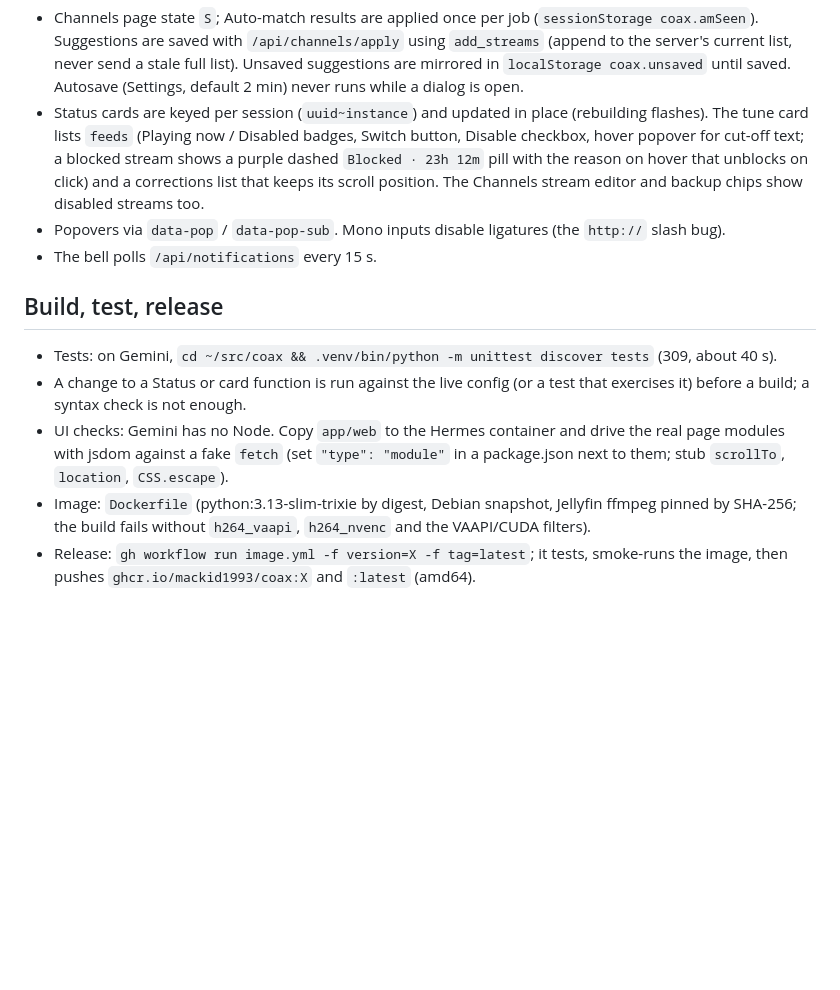
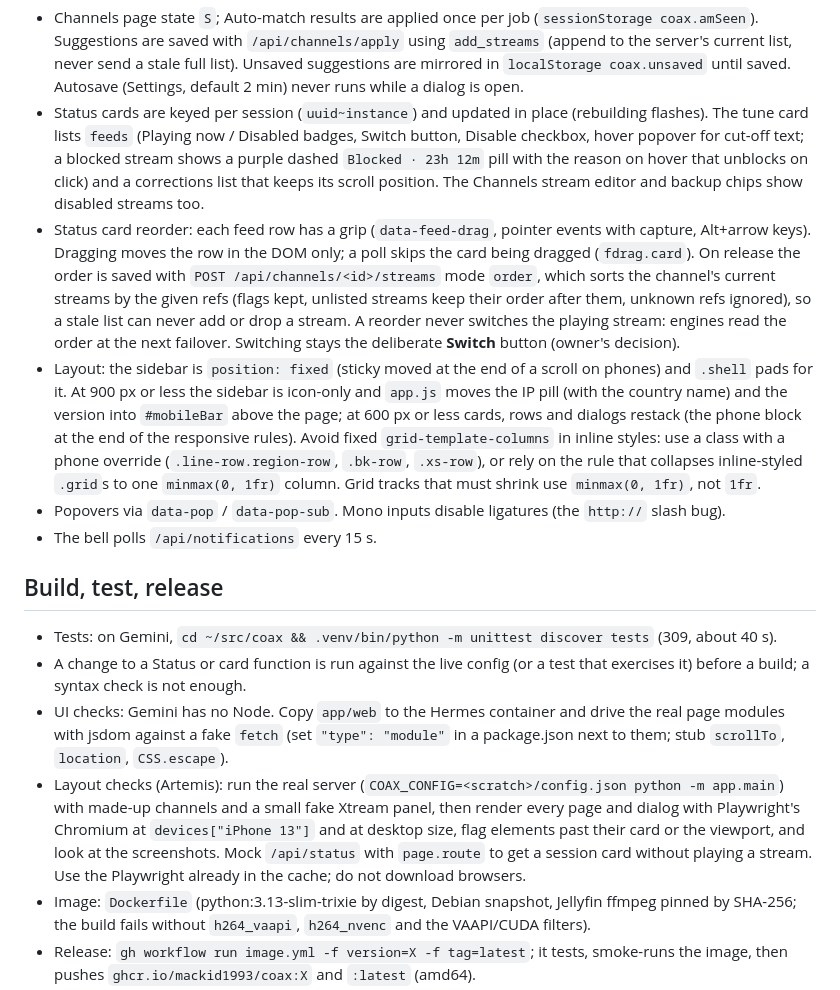
Before and after one commit to mackid1993/coax, a Markdown page: AGENTS.md, the part around the change. GitHub-like rendering; blank space fills up the shorter version.

Commit message:
Docs: AGENTS.md and CLAUDE.md for 1.0.6-2 and 1.0.6-3 (phone layout, fixed sidebar, Status card reorder that never switches, the streams order mode, how to render UI changes at phone size)

```diff
--- a/AGENTS.md
+++ b/AGENTS.md
@@ -284,6 +284,19 @@ No framework, no build. `app.js` routes `#/<page>` and lazy-imports `pages/*.js`
   cut-off text; a blocked stream shows a purple dashed `Blocked · 23h 12m` pill with the reason on hover that
   unblocks on click) and a corrections list that keeps its scroll position. The Channels stream editor and
   backup chips show disabled streams too.
+- Status card reorder: each feed row has a grip (`data-feed-drag`, pointer events with capture, Alt+arrow
+  keys). Dragging moves the row in the DOM only; a poll skips the card being dragged (`fdrag.card`). On release
+  the order is saved with `POST /api/channels/<id>/streams` mode `order`, which sorts the channel's current
+  streams by the given refs (flags kept, unlisted streams keep their order after them, unknown refs ignored),
+  so a stale list can never add or drop a stream. A reorder never switches the playing stream: engines read
+  the order at the next failover. Switching stays the deliberate **Switch** button (owner's decision).
+- Layout: the sidebar is `position: fixed` (sticky moved at the end of a scroll on phones) and `.shell` pads
+  for it. At 900 px or less the sidebar is icon-only and `app.js` moves the IP pill (with the country name) and
+  the version into `#mobileBar` above the page; at 600 px or less cards, rows and dialogs restack (the phone
+  block at the end of the responsive rules). Avoid fixed `grid-template-columns` in inline styles: use a class
+  with a phone override (`.line-row.region-row`, `.bk-row`, `.xs-row`), or rely on the rule that collapses
+  inline-styled `.grid`s to one `minmax(0, 1fr)` column. Grid tracks that must shrink use `minmax(0, 1fr)`,
+  not `1fr`.
 - Popovers via `data-pop` / `data-pop-sub`. Mono inputs disable ligatures (the `http://` slash bug).
 - The bell polls `/api/notifications` every 15 s.
 
@@ -295,6 +308,11 @@ No framework, no build. `app.js` routes `#/<page>` and lazy-imports `pages/*.js`
 - UI checks: Gemini has no Node. Copy `app/web` to the Hermes container and drive the real page modules with
   jsdom against a fake `fetch` (set `"type": "module"` in a package.json next to them; stub `scrollTo`,
   `location`, `CSS.escape`).
+- Layout checks (Artemis): run the real server (`COAX_CONFIG=<scratch>/config.json python -m app.main`) with
+  made-up channels and a small fake Xtream panel, then render every page and dialog with Playwright's
+  Chromium at `devices["iPhone 13"]` and at desktop size, flag elements past their card or the viewport, and
+  look at the screenshots. Mock `/api/status` with `page.route` to get a session card without playing a stream.
+  Use the Playwright already in the cache; do not download browsers.
 - Image: `Dockerfile` (python:3.13-slim-trixie by digest, Debian snapshot, Jellyfin ffmpeg pinned by SHA-256; the
   build fails without `h264_vaapi`, `h264_nvenc` and the VAAPI/CUDA filters).
 - Release: `gh workflow run image.yml -f version=X -f tag=latest`; it tests, smoke-runs the image, then pushes
```
Also changed, not shown: CLAUDE.md (+15 -2 lines).
